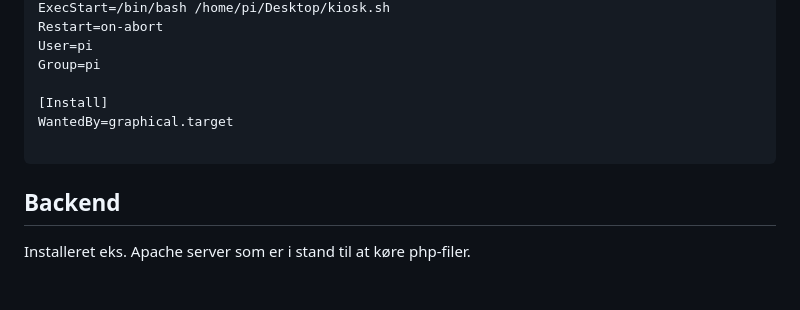
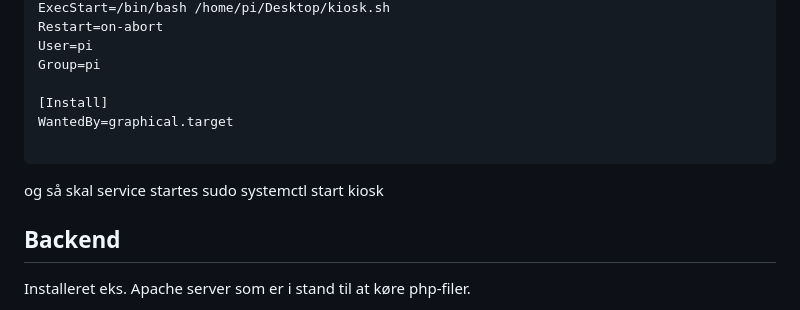
Before and after one commit to AARHUS-TECH/Tjekind, a Markdown page: README.md, the part around the change. GitHub-like rendering; blank space fills up the shorter version.

````diff
--- a/README.md
+++ b/README.md
@@ -104,6 +104,9 @@ WantedBy=graphical.target
 
 ```
 
+og så skal service startes
+  sudo systemctl start kiosk
+
 ## Backend
 
 Installeret eks. Apache server som er i stand til at køre php-filer.
````
